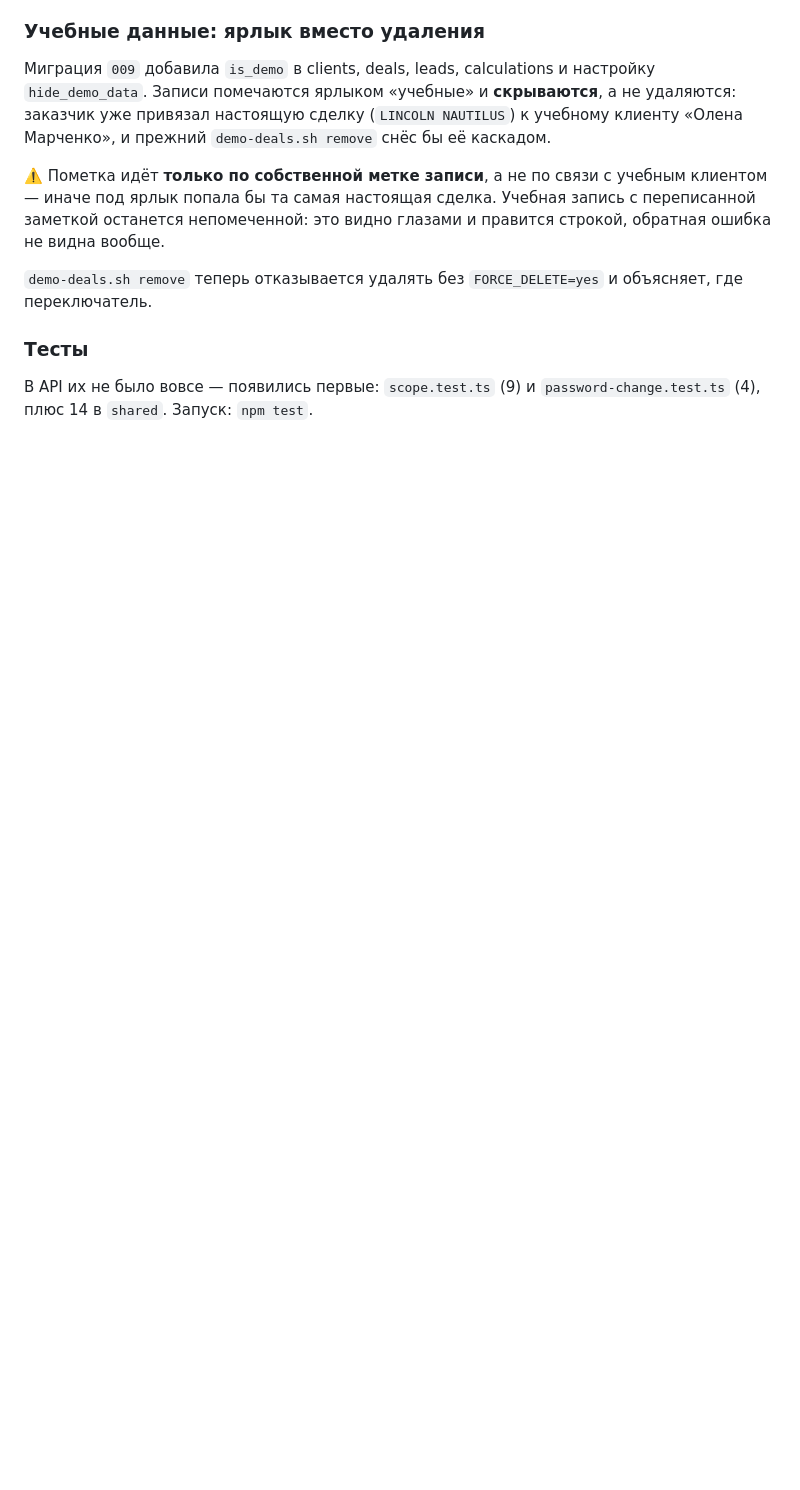
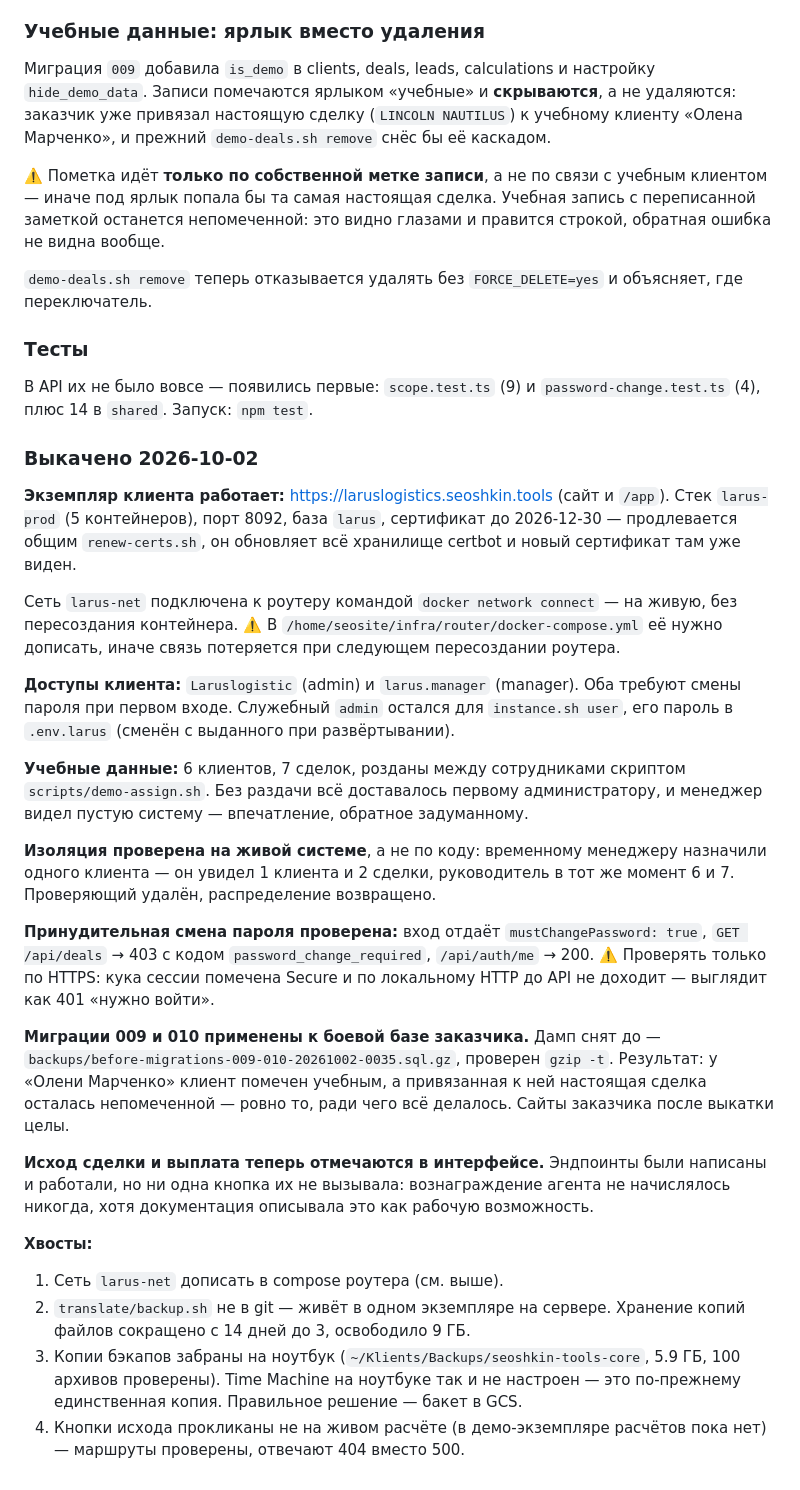
Before and after one commit to sivtsov-pavel/westauto, a Markdown page: HANDOFF.md, the part around the change. Drawn GitHub-style; blank space fills up the shorter version.

Commit message:
HANDOFF: экземпляр клиента выкачен и проверен

```diff
--- a/HANDOFF.md
+++ b/HANDOFF.md
@@ -532,3 +532,51 @@ certbot webroot → HTTPS-блок → reload. Блок для домена кл
 
 В API их не было вовсе — появились первые: `scope.test.ts` (9) и
 `password-change.test.ts` (4), плюс 14 в `shared`. Запуск: `npm test`.
+
+### Выкачено 2026-10-02
+
+**Экземпляр клиента работает:** https://laruslogistics.seoshkin.tools (сайт и `/app`).
+Стек `larus-prod` (5 контейнеров), порт 8092, база `larus`, сертификат до
+2026-12-30 — продлевается общим `renew-certs.sh`, он обновляет всё хранилище
+certbot и новый сертификат там уже виден.
+
+Сеть `larus-net` подключена к роутеру командой `docker network connect` — на
+живую, без пересоздания контейнера. ⚠️ В `/home/seosite/infra/router/docker-compose.yml`
+её нужно дописать, иначе связь потеряется при следующем пересоздании роутера.
+
+**Доступы клиента:** `Laruslogistic` (admin) и `larus.manager` (manager). Оба
+требуют смены пароля при первом входе. Служебный `admin` остался для
+`instance.sh user`, его пароль в `.env.larus` (сменён с выданного при развёртывании).
+
+**Учебные данные:** 6 клиентов, 7 сделок, розданы между сотрудниками скриптом
+`scripts/demo-assign.sh`. Без раздачи всё доставалось первому администратору, и
+менеджер видел пустую систему — впечатление, обратное задуманному.
+
+**Изоляция проверена на живой системе**, а не по коду: временному менеджеру
+назначили одного клиента — он увидел 1 клиента и 2 сделки, руководитель в тот же
+момент 6 и 7. Проверяющий удалён, распределение возвращено.
+
+**Принудительная смена пароля проверена:** вход отдаёт `mustChangePassword: true`,
+`GET /api/deals` → 403 с кодом `password_change_required`, `/api/auth/me` → 200.
+⚠️ Проверять только по HTTPS: кука сессии помечена Secure и по локальному HTTP
+до API не доходит — выглядит как 401 «нужно войти».
+
+**Миграции 009 и 010 применены к боевой базе заказчика.** Дамп снят до —
+`backups/before-migrations-009-010-20261002-0035.sql.gz`, проверен `gzip -t`.
+Результат: у «Олени Марченко» клиент помечен учебным, а привязанная к ней
+настоящая сделка осталась непомеченной — ровно то, ради чего всё делалось.
+Сайты заказчика после выкатки целы.
+
+**Исход сделки и выплата теперь отмечаются в интерфейсе.** Эндпоинты были
+написаны и работали, но ни одна кнопка их не вызывала: вознаграждение агента
+не начислялось никогда, хотя документация описывала это как рабочую возможность.
+
+**Хвосты:**
+1. Сеть `larus-net` дописать в compose роутера (см. выше).
+2. `translate/backup.sh` не в git — живёт в одном экземпляре на сервере.
+   Хранение копий файлов сокращено с 14 дней до 3, освободило 9 ГБ.
+3. Копии бэкапов забраны на ноутбук (`~/Klients/Backups/seoshkin-tools-core`,
+   5.9 ГБ, 100 архивов проверены). Time Machine на ноутбуке так и не настроен —
+   это по-прежнему единственная копия. Правильное решение — бакет в GCS.
+4. Кнопки исхода прокликаны не на живом расчёте (в демо-экземпляре расчётов
+   пока нет) — маршруты проверены, отвечают 404 вместо 500.
```
